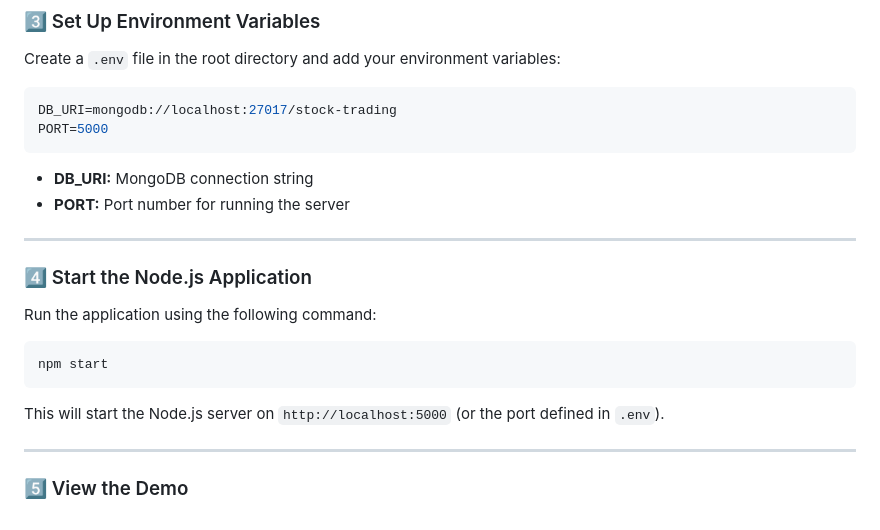
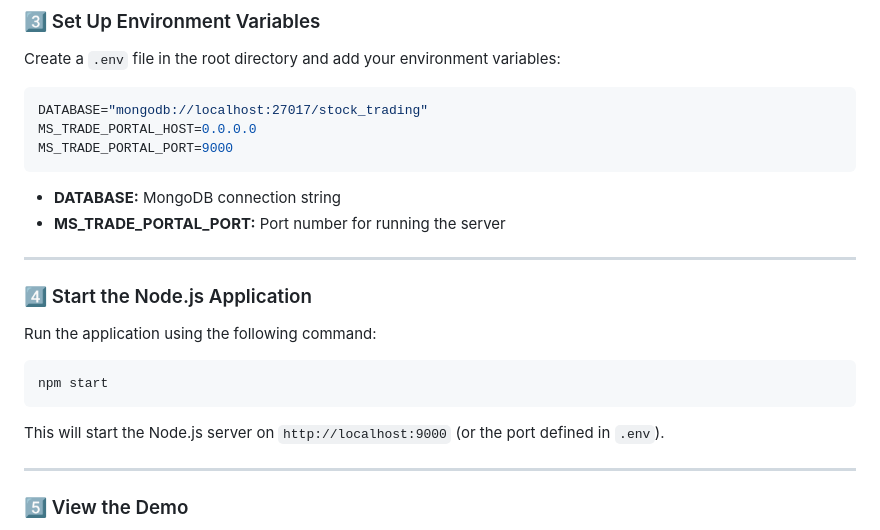
Before and after one commit to alan-awadhiya007/trading_portal, a Markdown page: README.md, the part around the change. Rendered like a GitHub page.

````diff
--- a/README.md
+++ b/README.md
@@ -31,12 +31,13 @@ npm install
 Create a `.env` file in the root directory and add your environment variables:
 
 ```env
-DB_URI=mongodb://localhost:27017/stock-trading
-PORT=5000
+DATABASE="mongodb://localhost:27017/stock_trading"
+MS_TRADE_PORTAL_HOST=0.0.0.0
+MS_TRADE_PORTAL_PORT=9000
 ```
 
-- **DB_URI:** MongoDB connection string
-- **PORT:** Port number for running the server
+- **DATABASE:** MongoDB connection string
+- **MS_TRADE_PORTAL_PORT:** Port number for running the server
 
 ---
 
@@ -48,7 +49,7 @@ Run the application using the following command:
 npm start
 ```
 
-This will start the Node.js server on `http://localhost:5000` (or the port defined in `.env`).
+This will start the Node.js server on `http://localhost:9000` (or the port defined in `.env`).
 
 ---
 
````
